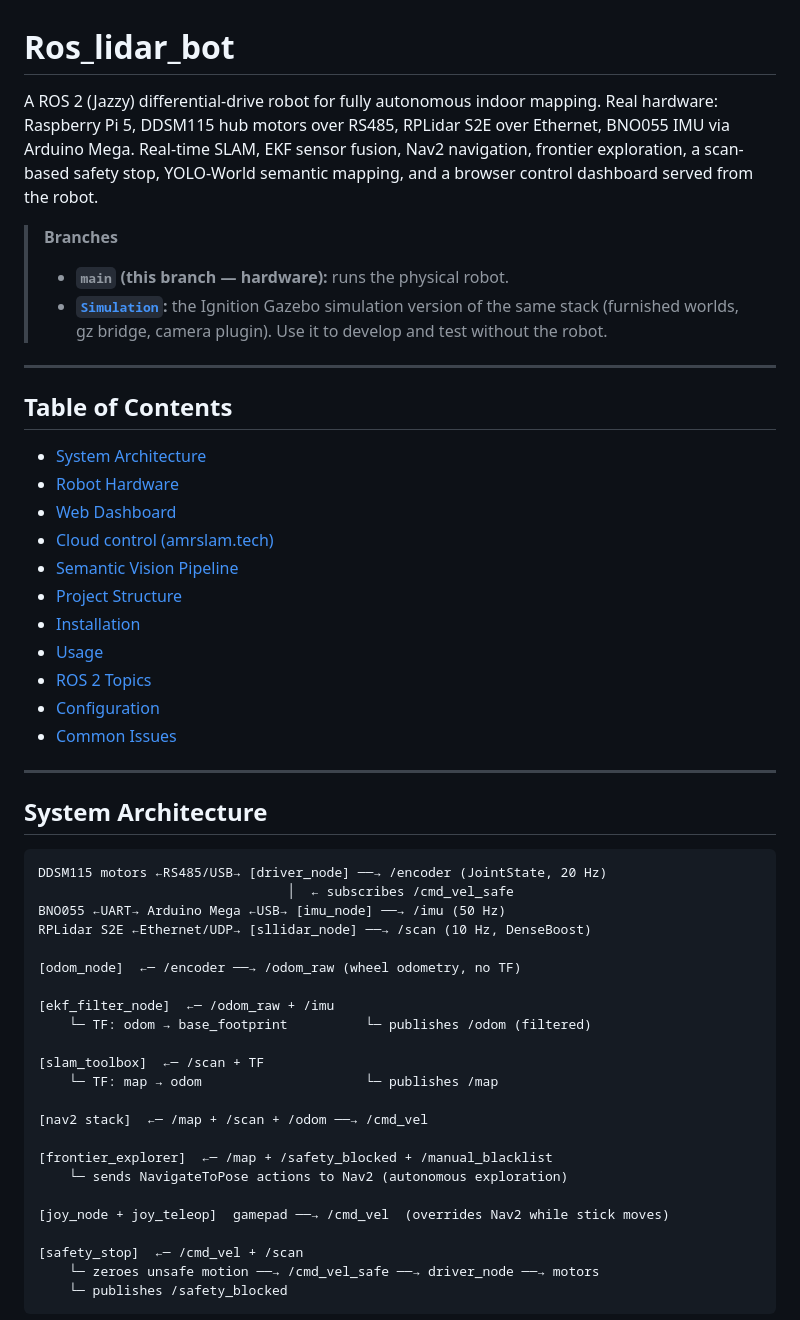
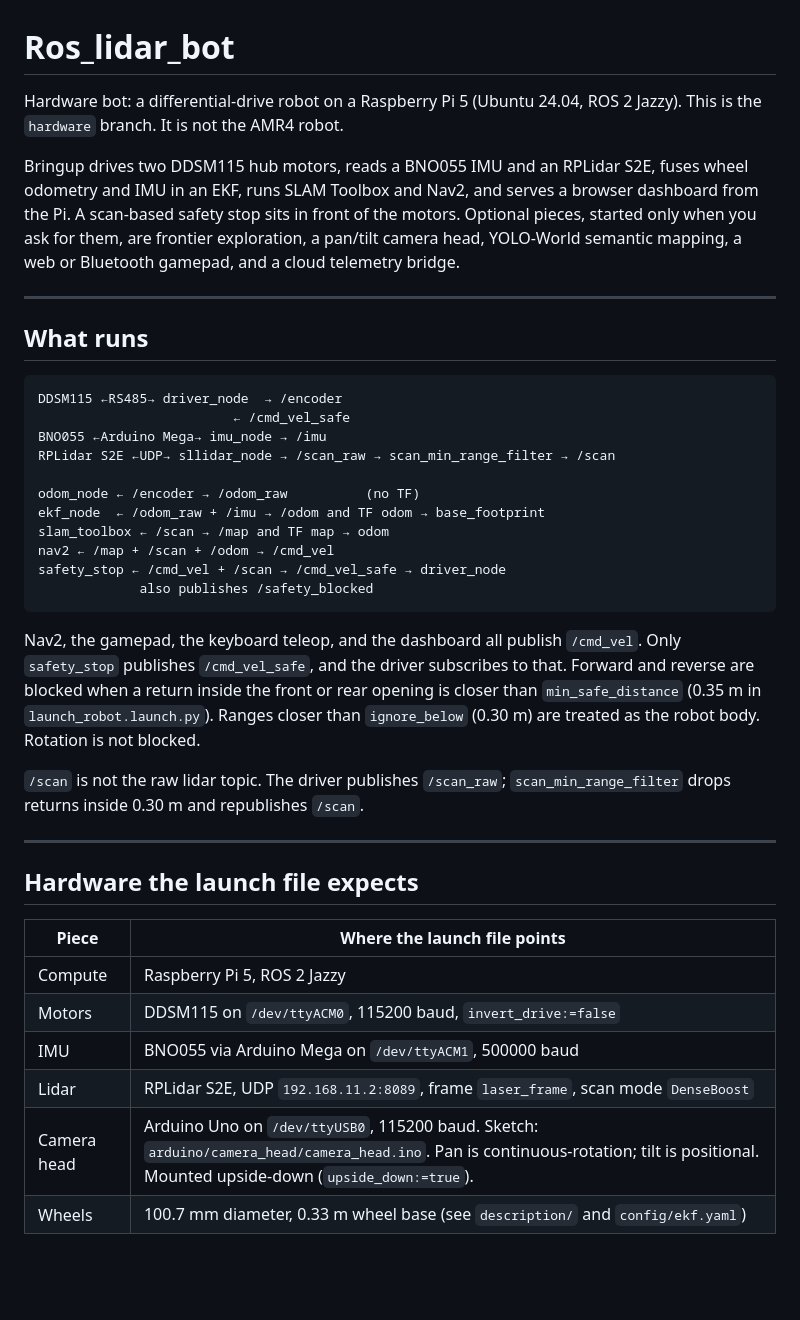
Before and after one commit to amey1942007/Ros_lidar_bot, a Markdown page: README.md, the part around one of its changes. Rendered like a GitHub page; blank space fills up the shorter version.

````diff
--- a/README.md
+++ b/README.md
@@ -1,60 +1,53 @@
 # Ros_lidar_bot
 
-A ROS 2 (Jazzy) differential-drive robot for fully autonomous indoor mapping.
-Real hardware: Raspberry Pi 5, DDSM115 hub motors over RS485, RPLidar S2E over
-Ethernet, BNO055 IMU via Arduino Mega. Real-time SLAM, EKF sensor fusion, Nav2
-navigation, frontier exploration, a scan-based safety stop, YOLO-World semantic
-mapping, and a browser control dashboard served from the robot.
+Hardware bot: a differential-drive robot on a Raspberry Pi 5 (Ubuntu 24.04,
+ROS 2 Jazzy). This is the `hardware` branch. It is not the AMR4 robot.
 
-> **Branches**
-> - **`main` (this branch — hardware):** runs the physical robot.
-> - **[`Simulation`](../../tree/Simulation):** the Ignition Gazebo simulation
->   version of the same stack (furnished worlds, gz bridge, camera plugin).
->   Use it to develop and test without the robot.
+Bringup drives two DDSM115 hub motors, reads a BNO055 IMU and an RPLidar S2E,
+fuses wheel odometry and IMU in an EKF, runs SLAM Toolbox and Nav2, and serves
+a browser dashboard from the Pi. A scan-based safety stop sits in front of the
+motors. Optional pieces, started only when you ask for them, are frontier
+exploration, a pan/tilt camera head, YOLO-World semantic mapping, a web or
+Bluetooth gamepad, and a cloud telemetry bridge.
 
 ---
 
-## Table of Contents
+## What runs
 
-- [System Architecture](#system-architecture)
-- [Robot Hardware](#robot-hardware)
-- [Web Dashboard](#web-dashboard)
-- [Cloud control (amrslam.tech)](#cloud-control-amrslamtech)
-- [Semantic Vision Pipeline](#semantic-vision-pipeline)
-- [Project Structure](#project-structure)
-- [Installation](#installation)
-- [Usage](#usage)
-- [ROS 2 Topics](#ros-2-topics)
-- [Configuration](#configuration)
-- [Common Issues](#common-issues)
+```
+DDSM115 ←RS485→ driver_node  → /encoder
+                         ← /cmd_vel_safe
+BNO055 ←Arduino Mega→ imu_node → /imu
+RPLidar S2E ←UDP→ sllidar_node → /scan_raw → scan_min_range_filter → /scan
+
+odom_node ← /encoder → /odom_raw          (no TF)
+ekf_node  ← /odom_raw + /imu → /odom and TF odom → base_footprint
+slam_toolbox ← /scan → /map and TF map → odom
+nav2 ← /map + /scan + /odom → /cmd_vel
+safety_stop ← /cmd_vel + /scan → /cmd_vel_safe → driver_node
+             also publishes /safety_blocked
+```
+
+Nav2, the gamepad, the keyboard teleop, and the dashboard all publish
+`/cmd_vel`. Only `safety_stop` publishes `/cmd_vel_safe`, and the driver
+subscribes to that. Forward and reverse are blocked when a return inside the
+front or rear opening is closer than `min_safe_distance` (0.35 m in
+`launch_robot.launch.py`). Ranges closer than `ignore_below` (0.30 m) are
+treated as the robot body. Rotation is not blocked.
+
+`/scan` is not the raw lidar topic. The driver publishes `/scan_raw`;
+`scan_min_range_filter` drops returns inside 0.30 m and republishes `/scan`.
 
 ---
 
-## System Architecture
+## Hardware the launch file expects
 
-```
-DDSM115 motors ←RS485/USB→ [driver_node] ──→ /encoder (JointState, 20 Hz)
-                                │  ← subscribes /cmd_vel_safe
-BNO055 ←UART→ Arduino Mega ←USB→ [imu_node] ──→ /imu (50 Hz)
-RPLidar S2E ←Ethernet/UDP→ [sllidar_node] ──→ /scan (10 Hz, DenseBoost)
+| Piece | Where the launch file points |
+|---|---|
+| Compute | Raspberry Pi 5, ROS 2 Jazzy |
+| Motors | DDSM115 on `/dev/ttyACM0`, 115200 baud, `invert_drive:=false` |
+| IMU | BNO055 via Arduino Mega on `/dev/ttyACM1`, 500000 baud |
+| Lidar | RPLidar S2E, UDP `192.168.11.2:8089`, frame `laser_frame`, scan mode `DenseBoost` |
+| Camera head | Arduino Uno on `/dev/ttyUSB0`, 115200 baud. Sketch: `arduino/camera_head/camera_head.ino`. Pan is continuous-rotation; tilt is positional. Mounted upside-down (`upside_down:=true`). |
+| Wheels | 100.7 mm diameter, 0.33 m wheel base (see `description/` and `config/ekf.yaml`) |
 
-[odom_node]  ←─ /encoder ──→ /odom_raw (wheel odometry, no TF)
-
-[ekf_filter_node]  ←─ /odom_raw + /imu
-    └─ TF: odom → base_footprint          └─ publishes /odom (filtered)
-
-[slam_toolbox]  ←─ /scan + TF
-    └─ TF: map → odom                     └─ publishes /map
-
-[nav2 stack]  ←─ /map + /scan + /odom ──→ /cmd_vel
-
-[frontier_explorer]  ←─ /map + /safety_blocked + /manual_blacklist
-    └─ sends NavigateToPose actions to Nav2 (autonomous exploration)
-
-[joy_node + joy_teleop]  gamepad ──→ /cmd_vel  (overrides Nav2 while stick moves)
-
-[safety_stop]  ←─ /cmd_vel + /scan
-    └─ zeroes unsafe motion ──→ /cmd_vel_safe ──→ driver_node ──→ motors
-    └─ publishes /safety_blocked
-```
-
````
Also changed, not shown: other parts of README.md (+245 -210 lines).
